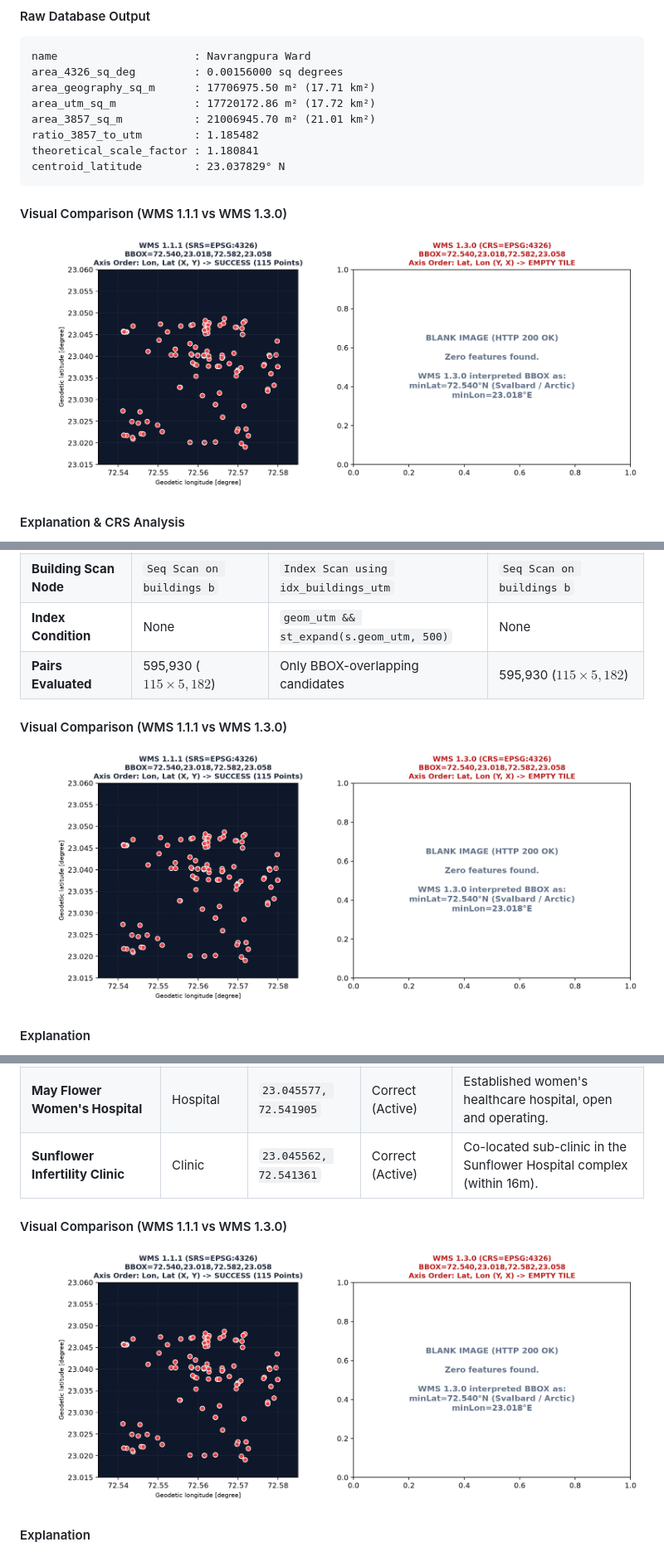
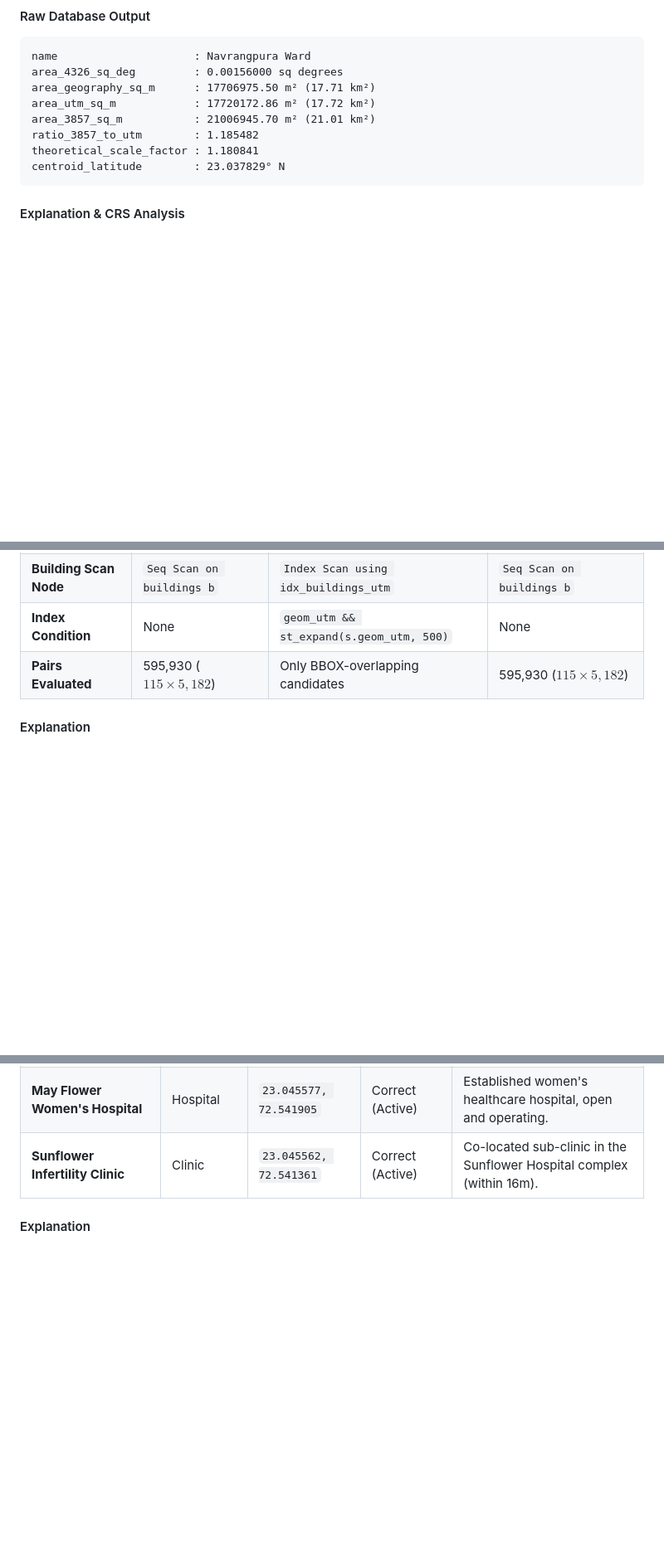
Before and after one commit to rudraupadhyay1802-bot/proximity-service-platform, a Markdown page: ANSWERS.md, 3 parts joined by grey strips. Shown at 83% size. Rendered like a GitHub page; blank space fills up the shorter version.

````diff
--- a/ANSWERS.md
+++ b/ANSWERS.md
@@ -49,9 +49,6 @@ ratio_3857_to_utm        : 1.185482
 theoretical_scale_factor : 1.180841
 centroid_latitude        : 23.037829° N
 ```
-
-#### Visual Comparison (WMS 1.1.1 vs WMS 1.3.0)
-![WMS 1.1.1 vs 1.3.0 Axis Order Trap](data/images/q4_wms_axis_order.png)
 
 #### Explanation & CRS Analysis
 1. **Mathematical Match**: In the Web Mercator projection (EPSG:3857), linear coordinates are stretched by the secant of latitude, $k = \sec(\phi) = 1/\cos(\phi)$. Because area scales quadratically ($k^2$), the theoretical areal inflation factor at centroid latitude $\phi = 23.037829^\circ$ is:
@@ -136,9 +133,6 @@ Execution Time: 301.833 ms
 | **Index Condition** | None | `geom_utm && st_expand(s.geom_utm, 500)` | None |
 | **Pairs Evaluated** | 595,930 ($115 \times 5,182$) | Only BBOX-overlapping candidates | 595,930 ($115 \times 5,182$) |
 
-#### Visual Comparison (WMS 1.1.1 vs WMS 1.3.0)
-![WMS 1.1.1 vs 1.3.0 Axis Order Trap](data/images/q4_wms_axis_order.png)
-
 #### Explanation
 * **Why GiST Accelerates `ST_DWithin`**: PostGIS provides an internal query rewrite rule for `ST_DWithin(a, b, dist)`. It automatically generates the bounding box operator `a.geom && ST_Expand(b.geom, dist)`. The GiST R-tree index discards $>99\%$ of distant buildings in $O(\log N)$ time, evaluating exact boundary distances on only 366 candidates per loop rather than scanning all 5,182 buildings.
 * **Why `ST_Distance < 500` Fails to Use Index**: PostgreSQL evaluates `ST_Distance(a, b)` as an opaque scalar math function. The planner does not know that `< 500` implies bounding box containment. Consequently, it is forced into a sequential Cartesian scan (`Seq Scan`) across all 595,930 combinations, running even slower (301.83 ms) due to function call overhead.
@@ -179,9 +173,6 @@ Earlier Project Baseline Count (same BBOX): 108 healthcare facilities
 | **Sunflower Women's Endo Infertility Hospital**| Hospital | `23.045758, 72.541289` | Correct (Active) | Operational super-specialty fertility center on Drive-In Road. |
 | **May Flower Women's Hospital** | Hospital | `23.045577, 72.541905` | Correct (Active) | Established women's healthcare hospital, open and operating. |
 | **Sunflower Infertility Clinic** | Clinic | `23.045562, 72.541361` | Correct (Active) | Co-located sub-clinic in the Sunflower Hospital complex (within 16m). |
-
-#### Visual Comparison (WMS 1.1.1 vs WMS 1.3.0)
-![WMS 1.1.1 vs 1.3.0 Axis Order Trap](data/images/q4_wms_axis_order.png)
 
 #### Explanation
 * **Data Cleansing Discrepancy**: The raw OpenStreetMap extract yielded **115 unique facilities**, whereas the earlier project recorded **108**. The earlier script (`backend/import-osm.js`) contained a hardcoded filter `if (!name) continue;`, completely discarding unnamed clinics and pharmacies. Furthermore, raw OSM contained several duplicated nodes for multi-story hospital campuses which our deduplication pipeline collapsed into single points.
````
Also changed, not shown: other parts of ANSWERS.md (+5 -5 lines), study/images/docker_scenario2_multistage.png, study/images/k8s_scenario1_selfhealing.png, study/images/setup_checkpoint_containers.png, 4 other files.
